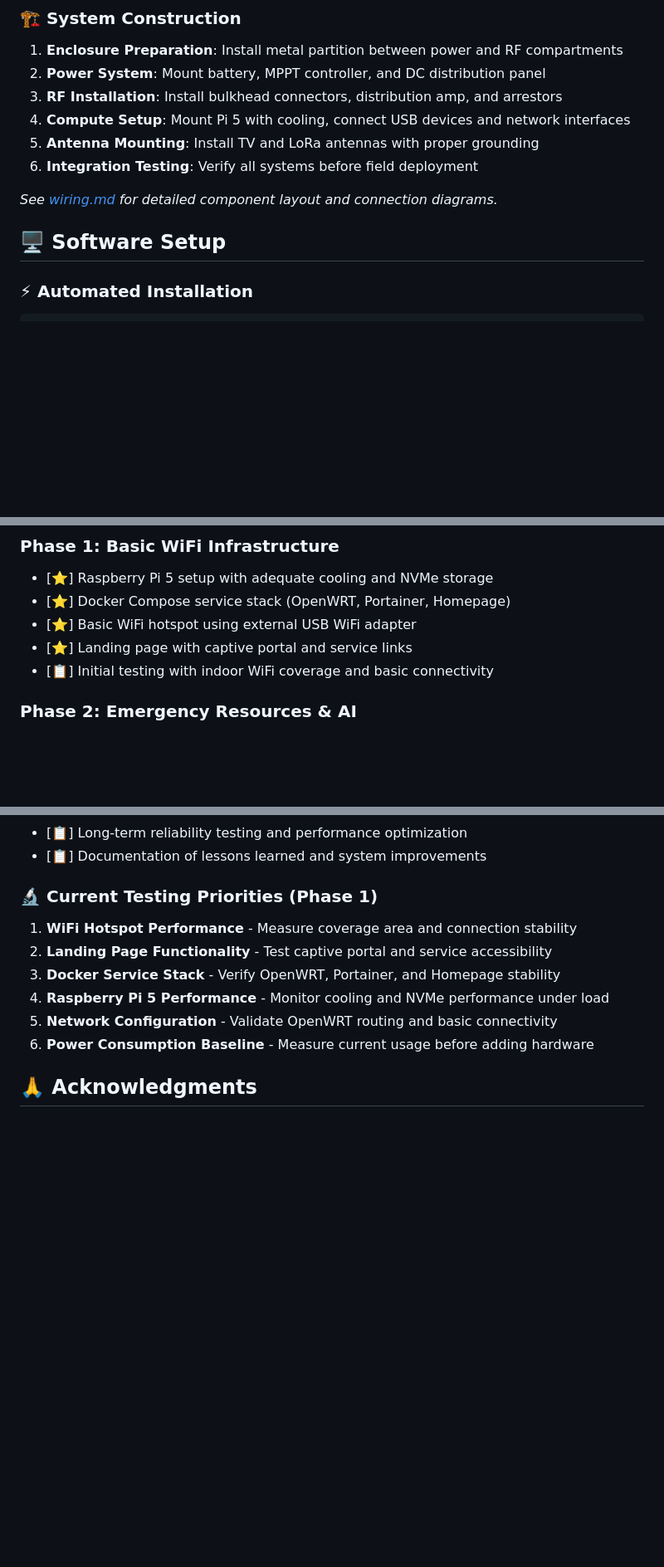
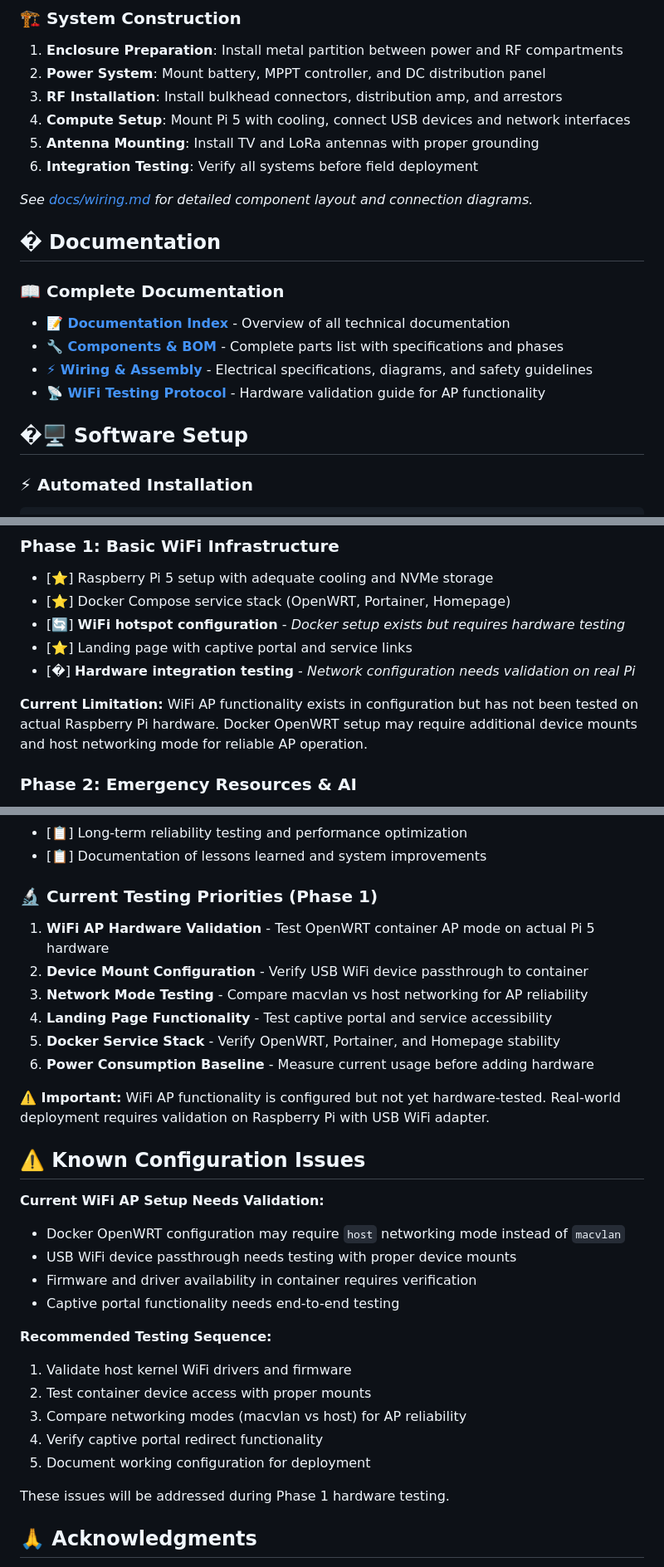
Before and after one commit to pyrometheous/Prepper-Pi, a Markdown page: README.md, 3 parts joined by grey strips. Shown at 83% size. Rendered like a GitHub page; blank space fills up the shorter version.

Commit message:
Restore complete README.md with docs folder references and WiFi audit findings
- Fix encoding corruption issues with proper emoji display
- Include complete Documentation section with docs/ folder links
- Add honest WiFi AP status assessment (configured but needs hardware testing)
- Include Known Configuration Issues section with testing recommendations
- Update Phase 1 testing priorities to focus on hardware validation
- Maintain all acknowledgments and technical accuracy improvements

```diff
--- a/README.md
+++ b/README.md
@@ -35,9 +35,17 @@ Prepper Pi is a complete field-deployable system combining solar power, over-the
 5. **Antenna Mounting**: Install TV and LoRa antennas with proper grounding
 6. **Integration Testing**: Verify all systems before field deployment
 
-*See [wiring.md](wiring.md) for detailed component layout and connection diagrams.*
+*See [docs/wiring.md](docs/wiring.md) for detailed component layout and connection diagrams.*
 
-## 🖥️ Software Setup
+## � Documentation
+
+### 📖 Complete Documentation
+- **[📝 Documentation Index](docs/README.md)** - Overview of all technical documentation
+- **[🔧 Components & BOM](docs/components.md)** - Complete parts list with specifications and phases
+- **[⚡ Wiring & Assembly](docs/wiring.md)** - Electrical specifications, diagrams, and safety guidelines
+- **[📡 WiFi Testing Protocol](docs/wifi-testing.md)** - Hardware validation guide for AP functionality
+
+## �🖥️ Software Setup
 
 ### ⚡ Automated Installation
 
@@ -164,9 +174,11 @@ RPi5 Ethernet ← macvlan bridge → Docker Services
 ### Phase 1: Basic WiFi Infrastructure
 - [⭐] Raspberry Pi 5 setup with adequate cooling and NVMe storage
 - [⭐] Docker Compose service stack (OpenWRT, Portainer, Homepage)
-- [⭐] Basic WiFi hotspot using external USB WiFi adapter
+- [🔄] **WiFi hotspot configuration** - *Docker setup exists but requires hardware testing*
 - [⭐] Landing page with captive portal and service links
-- [📋] Initial testing with indoor WiFi coverage and basic connectivity
+- [�] **Hardware integration testing** - *Network configuration needs validation on real Pi*
+
+**Current Limitation:** WiFi AP functionality exists in configuration but has not been tested on actual Raspberry Pi hardware. Docker OpenWRT setup may require additional device mounts and host networking mode for reliable AP operation.
 
 ### Phase 2: Emergency Resources & AI
 - [📋] Offline emergency resource database (first aid, survival guides)
@@ -211,12 +223,31 @@ RPi5 Ethernet ← macvlan bridge → Docker Services
 - [📋] Documentation of lessons learned and system improvements
 
 ### 🔬 Current Testing Priorities (Phase 1)
-1. **WiFi Hotspot Performance** - Measure coverage area and connection stability
-2. **Landing Page Functionality** - Test captive portal and service accessibility
-3. **Docker Service Stack** - Verify OpenWRT, Portainer, and Homepage stability
-4. **Raspberry Pi 5 Performance** - Monitor cooling and NVMe performance under load
-5. **Network Configuration** - Validate OpenWRT routing and basic connectivity
+1. **WiFi AP Hardware Validation** - Test OpenWRT container AP mode on actual Pi 5 hardware
+2. **Device Mount Configuration** - Verify USB WiFi device passthrough to container
+3. **Network Mode Testing** - Compare macvlan vs host networking for AP reliability
+4. **Landing Page Functionality** - Test captive portal and service accessibility
+5. **Docker Service Stack** - Verify OpenWRT, Portainer, and Homepage stability
 6. **Power Consumption Baseline** - Measure current usage before adding hardware
+
+**⚠️ Important:** WiFi AP functionality is configured but not yet hardware-tested. Real-world deployment requires validation on Raspberry Pi with USB WiFi adapter.
+
+## ⚠️ Known Configuration Issues
+
+**Current WiFi AP Setup Needs Validation:**
+- Docker OpenWRT configuration may require `host` networking mode instead of `macvlan`
+- USB WiFi device passthrough needs testing with proper device mounts
+- Firmware and driver availability in container requires verification
+- Captive portal functionality needs end-to-end testing
+
+**Recommended Testing Sequence:**
+1. Validate host kernel WiFi drivers and firmware
+2. Test container device access with proper mounts
+3. Compare networking modes (macvlan vs host) for AP reliability
+4. Verify captive portal redirect functionality
+5. Document working configuration for deployment
+
+These issues will be addressed during Phase 1 hardware testing.
 
 ## 🙏 Acknowledgments
 
```
Also changed, not shown: other parts of README.md (+2 -0 lines).
